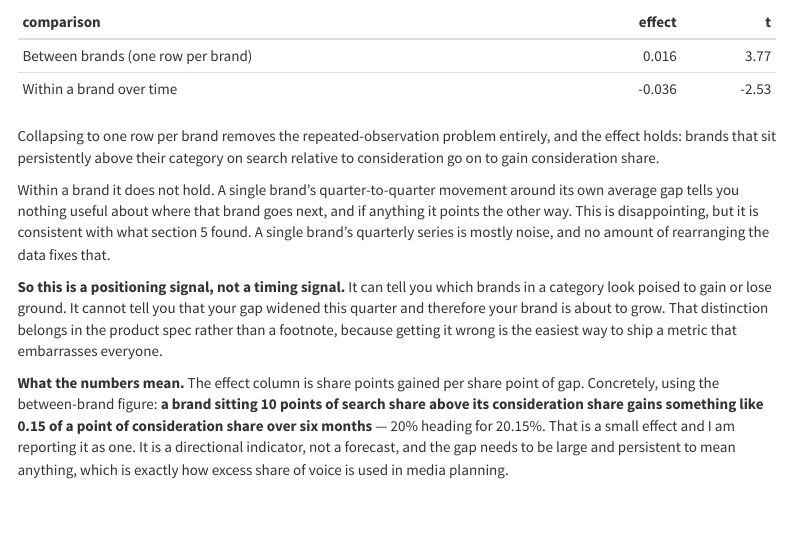
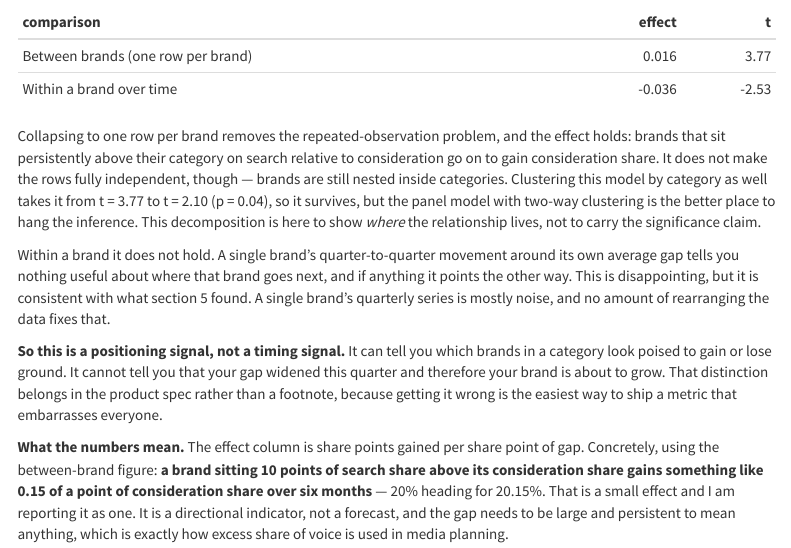
Before and after one commit to jae-inkazama/tracksuit-sds-ms-test, an R Markdown document (analysis/report.Rmd): the page in a window 1100 px wide, from 13750 px down. The pictures show the output file analysis/report.html that the author committed with the source, opened offline; menus at the side of the page are left out.

Commit message:
final...redid clustering issues wihtint brnad

````diff
--- a/analysis/report.Rmd
+++ b/analysis/report.Rmd
@@ -609,9 +609,14 @@ purrr::imap_dfr(
   })
 ```
 
-Collapsing to one row per brand removes the repeated-observation problem
-entirely, and the effect holds: brands that sit persistently above their
-category on search relative to consideration go on to gain consideration share.
+Collapsing to one row per brand removes the repeated-observation problem, and
+the effect holds: brands that sit persistently above their category on search
+relative to consideration go on to gain consideration share. It does not make
+the rows fully independent, though — brands are still nested inside categories.
+Clustering this model by category as well takes it from t = 3.77 to t = 2.10
+(p = 0.04), so it survives, but the panel model with two-way clustering is the
+better place to hang the inference. This decomposition is here to show *where*
+the relationship lives, not to carry the significance claim.
 
 Within a brand it does not hold. A single brand's quarter-to-quarter movement
 around its own average gap tells you nothing useful about where that brand goes
````
Also changed, not shown: README.md, analysis/report.html, 1 other file.
